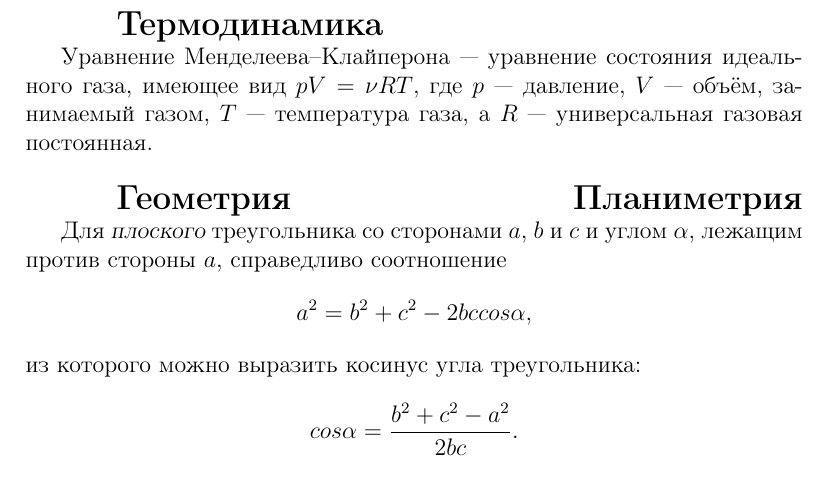
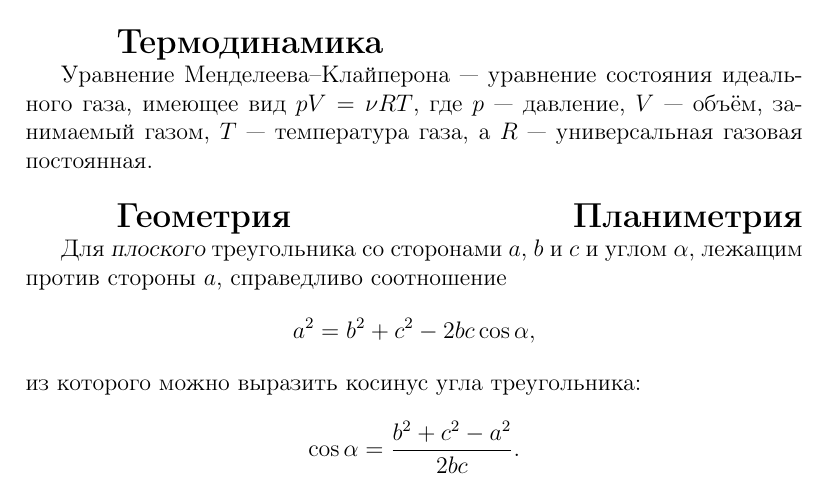
Before and after one commit to DIHT-LaTeX/mipt-latex-fall2018-ksushapolo, a LaTeX document (task1.tex): part of page 1 of 2, cut so that both start at the same text. Compiled offline with pdfLaTeX.

Commit message:
Update task1.tex

```diff
--- a/task1.tex
+++ b/task1.tex
@@ -24,13 +24,14 @@
 
 	\hspace{28pt}{\Large \bfseries Термодинамика}
 
-	Уравнение Менделеева--Клайперона~--- уравнение состояния идеального газа, имеющее вид $pV = \nu RT$, где $p$~--- давление,  $V$~--- объём, занимаемый газом, $T$~--- температура газа, а $R$~--- универсальная газовая постоянная.
+	Уравнение Менделеева--Клайперона~--- уравнение состояния идеального газа, имеющее вид $p V = \nu R T$, где $p$~--- давление,  $V$~--- объём, занимаемый газом, $T$~--- температура газа, а $R$~--- универсальная газовая постоянная.
 	\vspace{15pt}
 
 	\hspace{28pt}{\Large \bfseries Геометрия \hfill Планиметрия}
 
-	Для {\slshape плоского} треугольника со сторонами $a$, $b$ и $c$ и углом $\alpha$, лежащим против стороны $a$, справедливо соотношение $$a^2 = b^2 + c^2 - 2bccos\alpha,$$ из которого можно выразить косинус угла треугольника: $$cos\alpha = \frac{b^2+c^2-a^2}{2bc}.$$
-	Пусть $p$~--- полупериметр треугольника, тогда путём преобразований можно получить, что $$\tg\frac{\alpha}{2} = \sqrt{\frac{(p - b)(p - c)}{p(p - a)}},$$
+	Для {\slshape плоского} треугольника со сторонами $a$, $b$ и $c$ и углом $\alpha$, лежащим против стороны $a$, справедливо соотношение
+	$$a^2 = b^2 + c^2 - 2 b c \cos\alpha,$$ из которого можно выразить косинус угла треугольника: $$\cos\alpha = \frac{b^2 + c^2 - a^2}{2 b c}.$$
+	Пусть $p$~--- полупериметр треугольника, тогда путём преобразований можно получить, что $$\tg\frac{\alpha}{2} = \sqrt{\frac{(p - b)(p - c)}{p (p - a)}},$$
 
 	\vspace{1cm}
 	\begin{flushleft}
```
